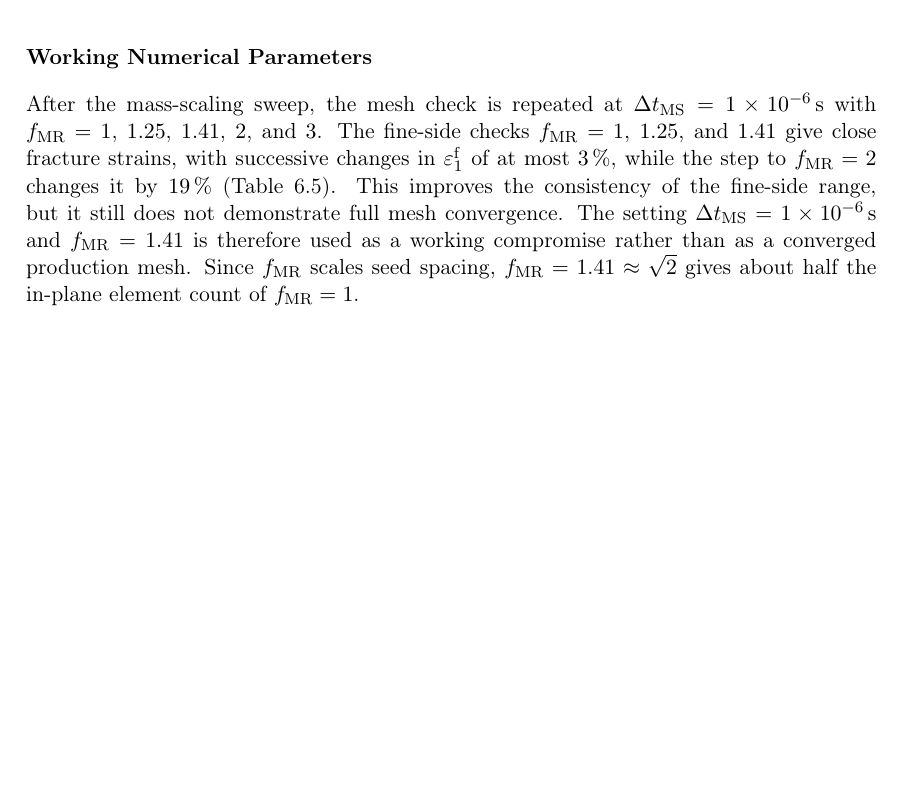
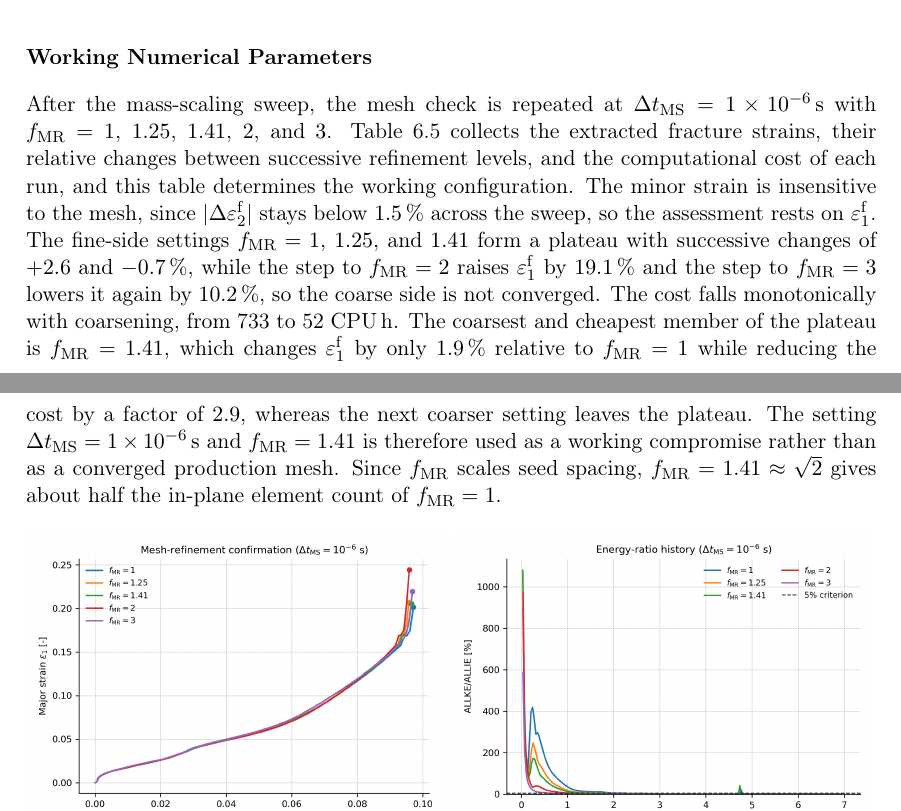
Before and after one commit to andrecruzf/AbaqusProject, a LaTeX thesis (report/Report.tex, which reads report/chapters/results.tex): part of page 49 of 78 before the commit and two parts of pages 49 and 50 of 78 after it, the two joined at a grey line, cut so that both start at the same text, the shorter picture padded with empty space. Compiled offline with pdfLaTeX.

Commit message:
Add strain-change and fetched CPU-hour columns to confirmation table with selection analysis
Co-Authored-By: Claude Fable 5 <noreply@anthropic.com>

```diff
--- a/report/chapters/results.tex
+++ b/report/chapters/results.tex
@@ -600,15 +600,25 @@ dynamic or drop below the criterion too late.
 
 After the mass-scaling sweep, the mesh check is repeated at
 $\Delta t_\mathrm{MS}=\SI{1e-6}{\second}$ with
-$f_\mathrm{MR}=1$, $1.25$, $1.41$, $2$, and $3$. The fine-side checks
-$f_\mathrm{MR}=1$, $1.25$, and $1.41$ give close fracture strains, with
-successive changes in $\varepsilon_1^\mathrm{f}$ of at most \SI{3}{\percent},
-while the step to $f_\mathrm{MR}=2$ changes it by \SI{19}{\percent}
-(Table~\ref{tab:confirm_sweep_summary}). This improves the consistency of the
-fine-side range, but it still does not demonstrate full mesh convergence. The setting
-$\Delta t_\mathrm{MS}=\SI{1e-6}{\second}$ and $f_\mathrm{MR}=1.41$ is therefore
-used as a working compromise rather than as a converged production mesh. Since
-$f_\mathrm{MR}$ scales seed spacing,
+$f_\mathrm{MR}=1$, $1.25$, $1.41$, $2$, and $3$.
+Table~\ref{tab:confirm_sweep_summary} collects the extracted fracture strains,
+their relative changes between successive refinement levels, and the
+computational cost of each run, and this table determines the working
+configuration. The minor strain is insensitive to the mesh, since
+$|\Delta\varepsilon_2^\mathrm{f}|$ stays below \SI{1.5}{\percent} across the
+sweep, so the assessment rests on $\varepsilon_1^\mathrm{f}$. The fine-side
+settings $f_\mathrm{MR}=1$, $1.25$, and $1.41$ form a plateau with successive
+changes of $+2.6$ and \SI{-0.7}{\percent}, while the step to $f_\mathrm{MR}=2$
+raises $\varepsilon_1^\mathrm{f}$ by \SI{19.1}{\percent} and the step to
+$f_\mathrm{MR}=3$ lowers it again by \SI{10.2}{\percent}, so the coarse side
+is not converged. The cost falls monotonically with coarsening, from 733 to
+52~CPU\,h. The coarsest and cheapest member of the plateau is
+$f_\mathrm{MR}=1.41$, which changes $\varepsilon_1^\mathrm{f}$ by only
+\SI{1.9}{\percent} relative to $f_\mathrm{MR}=1$ while reducing the cost by a
+factor of \num{2.9}, whereas the next coarser setting leaves the plateau. The
+setting $\Delta t_\mathrm{MS}=\SI{1e-6}{\second}$ and $f_\mathrm{MR}=1.41$ is
+therefore used as a working compromise rather than as a converged production
+mesh. Since $f_\mathrm{MR}$ scales seed spacing,
 $f_\mathrm{MR}=1.41\approx\sqrt{2}$ gives about half the in-plane element count
 of $f_\mathrm{MR}=1$.
 
```
Also changed, not shown: report/chapters/results.tex (22 more changed lines).
